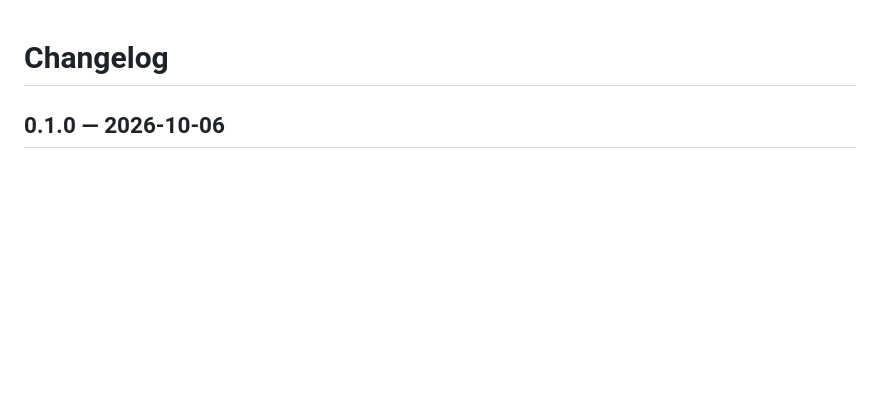
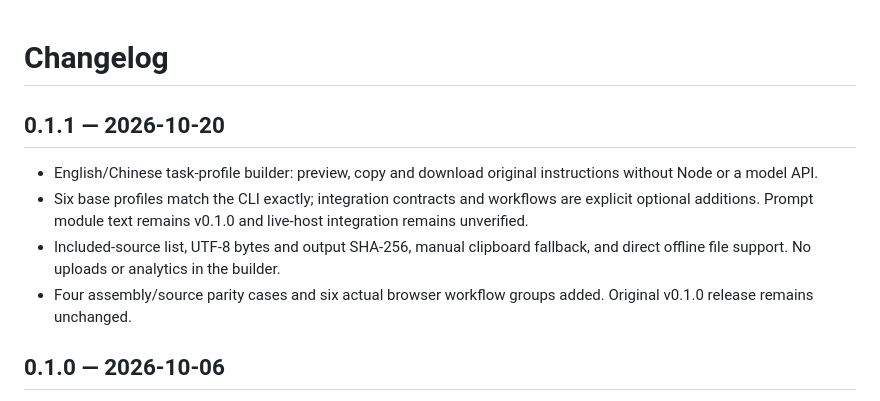
Before and after one commit to LydiaTools/browser-agent-blueprint, a Markdown page: CHANGELOG.md, the part around the change. GitHub-like rendering; blank space fills up the shorter version.

```diff
--- a/CHANGELOG.md
+++ b/CHANGELOG.md
@@ -1,4 +1,11 @@
 # Changelog
+
+## 0.1.1 — 2026-10-20
+
+- English/Chinese task-profile builder: preview, copy and download original instructions without Node or a model API.
+- Six base profiles match the CLI exactly; integration contracts and workflows are explicit optional additions. Prompt module text remains v0.1.0 and live-host integration remains unverified.
+- Included-source list, UTF-8 bytes and output SHA-256, manual clipboard fallback, and direct offline file support. No uploads or analytics in the builder.
+- Four assembly/source parity cases and six actual browser workflow groups added. Original v0.1.0 release remains unchanged.
 
 ## 0.1.0 — 2026-10-06
 
```
Also changed, not shown: README.md (+13 -3 lines), README.zh-CN.md (+11 -1 lines), docs/profile-builder.md (added, +21 -0 lines), assets/profile-builder-zh.png (added), assets/profile-builder.png (added), 11 other files.
